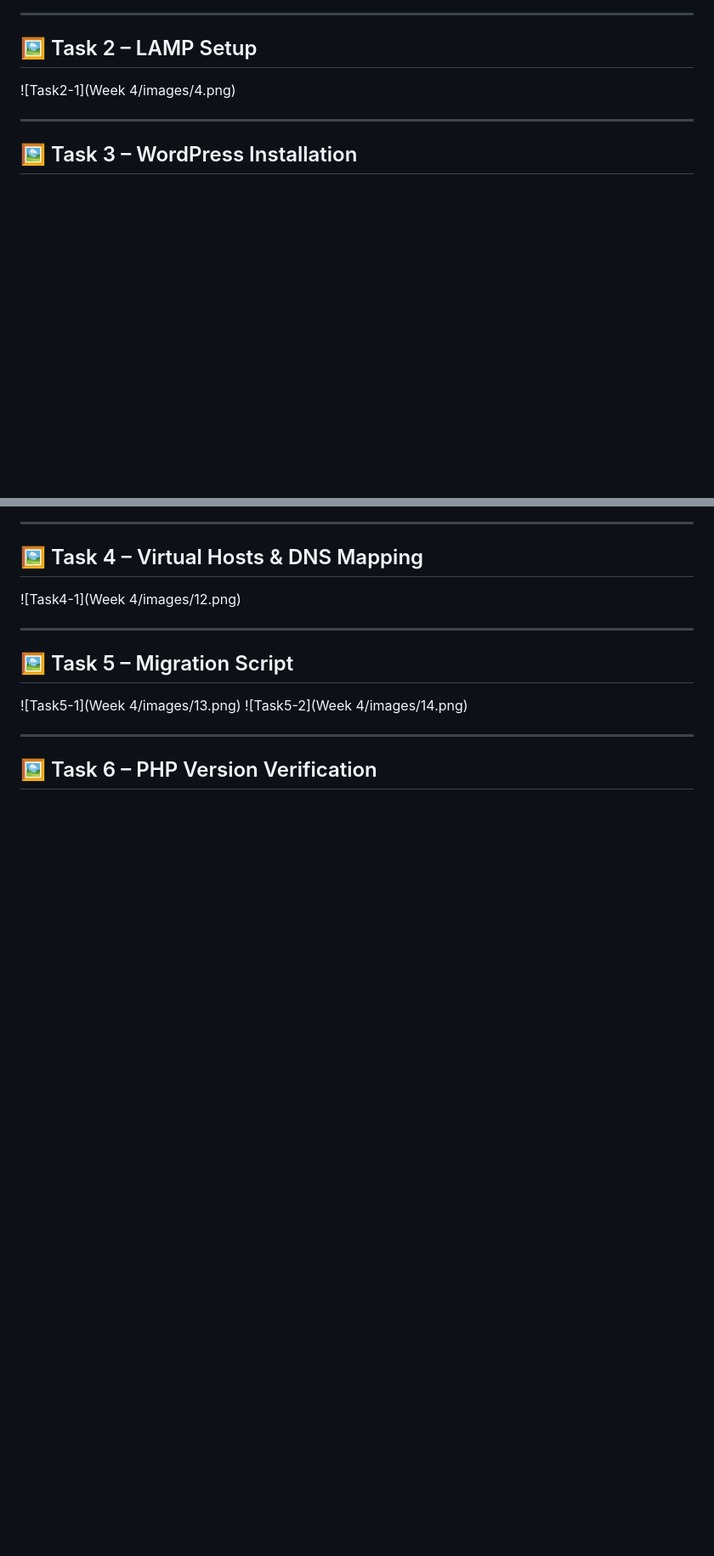
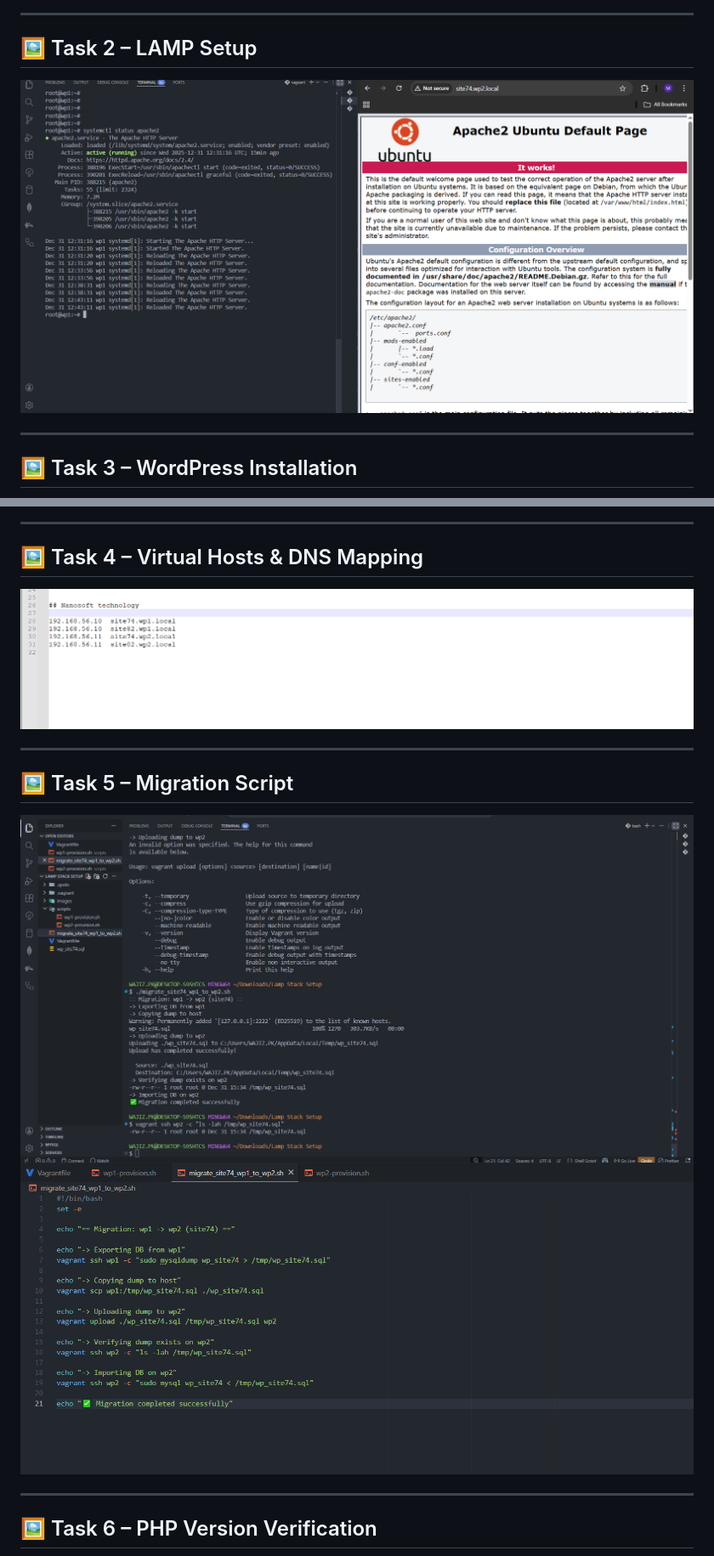
Before and after one commit to Maazk111/nanosoft-devops-internship, a Markdown page: Week 4/README.md, 2 parts joined by grey strips. Shown at 85% size. GitHub-like rendering; blank space fills up the shorter version.

```diff
--- a/Week 4/README.md
+++ b/Week 4/README.md
@@ -307,7 +307,7 @@ Below are screenshots demonstrating configuration and verification.
 
 ## 🖼 Task 2 – LAMP Setup
 
-![Task2-1](Week 4/images/4.png)
+![Task2-1](images/4.png)
 
 ---
 
@@ -325,14 +325,14 @@ Below are screenshots demonstrating configuration and verification.
 
 ## 🖼 Task 4 – Virtual Hosts & DNS Mapping
 
-![Task4-1](Week 4/images/12.png)
+![Task4-1](images/12.png)
 
 ---
 
 ## 🖼 Task 5 – Migration Script
 
-![Task5-1](Week 4/images/13.png)
-![Task5-2](Week 4/images/14.png)
+![Task5-1](images/13.png)
+![Task5-2](images/14.png)
 
 ---
 
```
Also changed, not shown: other parts of Week 4/README.md (+12 -12 lines).
